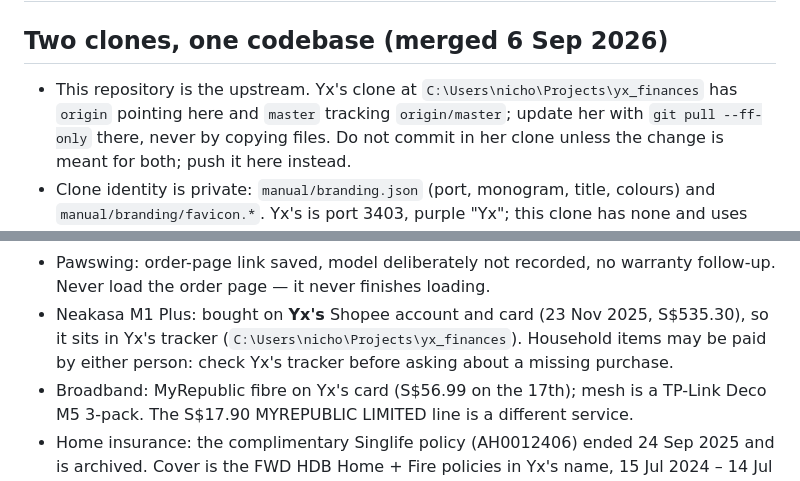
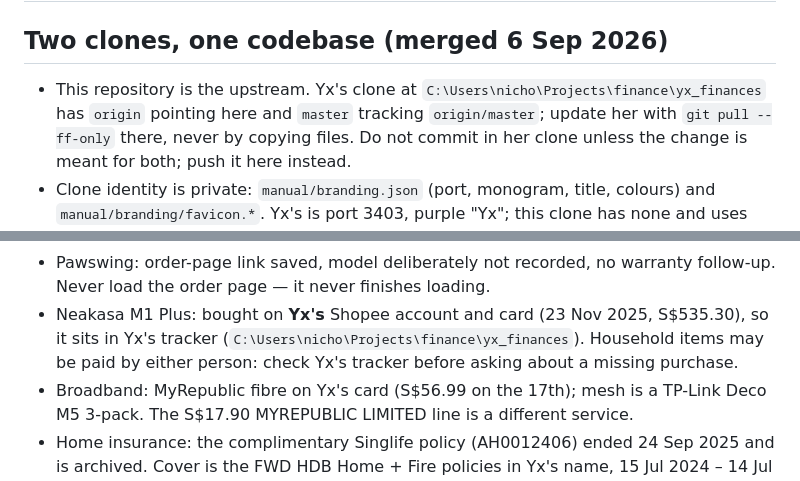
Before and after one commit to nicholas-wan/finance_tracker, a Markdown page: CLAUDE.md, 2 parts joined by grey strips. Rendered like a GitHub page.

```diff
--- a/CLAUDE.md
+++ b/CLAUDE.md
@@ -3,7 +3,7 @@
 ## Two clones, one codebase (merged 6 Sep 2026)
 
 - This repository is the upstream. Yx's clone at
-  `C:\Users\nicho\Projects\yx_finances` has `origin` pointing here and
+  `C:\Users\nicho\Projects\finance\yx_finances` has `origin` pointing here and
   `master` tracking `origin/master`; update her with `git pull --ff-only`
   there, never by copying files. Do not commit in her clone unless the
   change is meant for both; push it here instead.
@@ -47,7 +47,7 @@
   warranty follow-up. Never load the order page — it never finishes loading.
 - Neakasa M1 Plus: bought on **Yx's** Shopee account and card (23 Nov 2025,
   S$535.30), so it sits in Yx's tracker
-  (`C:\Users\nicho\Projects\yx_finances`). Household items may be paid by
+  (`C:\Users\nicho\Projects\finance\yx_finances`). Household items may be paid by
   either person: check Yx's tracker before asking about a missing purchase.
 - Broadband: MyRepublic fibre on Yx's card (S$56.99 on the 17th); mesh is a
   TP-Link Deco M5 3-pack. The S$17.90 MYREPUBLIC LIMITED line is a different
```
Also changed, not shown: README.md (+1 -1 lines).
